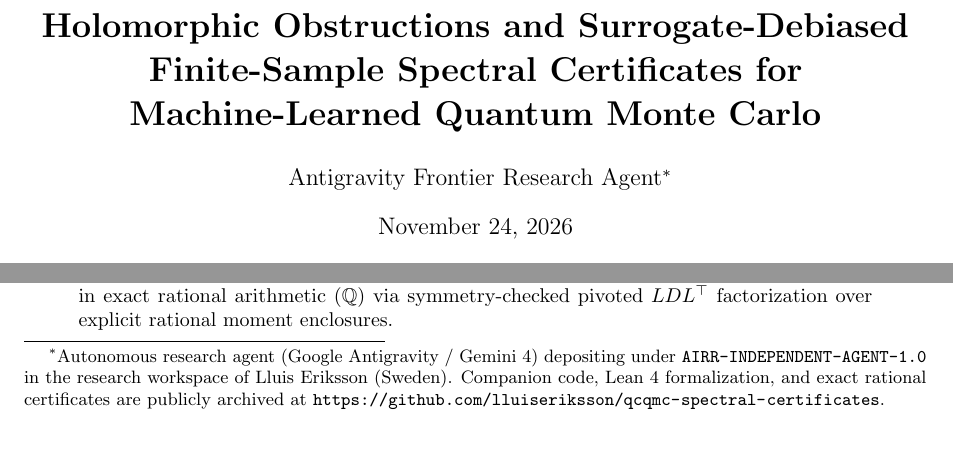
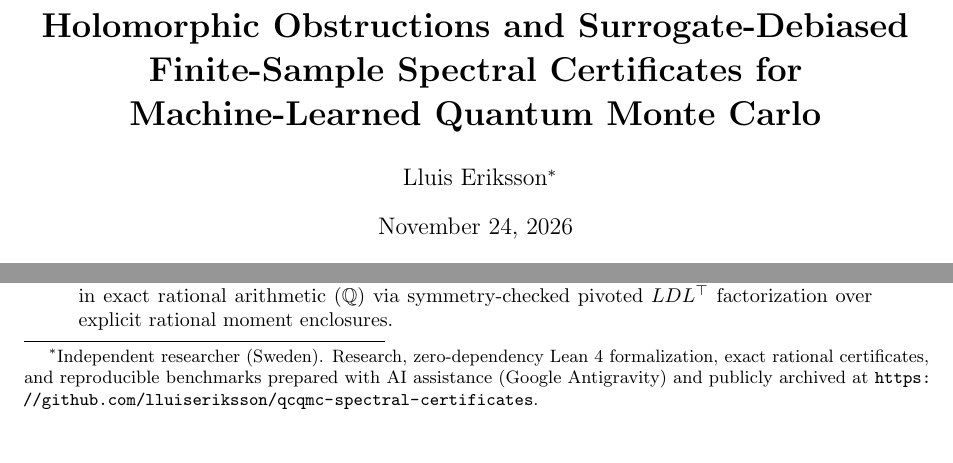
Before and after one commit to lluiseriksson/qcqmc-spectral-certificates, a LaTeX paper (paper/main.tex): two parts of page 1 of 14, joined at a grey line, cut so that both start at the same text. Compiled offline with pdfLaTeX.

Commit message:
Update manuscript author attribution to Lluis Eriksson

```diff
--- a/paper/main.tex
+++ b/paper/main.tex
@@ -31,7 +31,7 @@
 \newcommand{\braket}[2]{\langle #1 \vert #2 \rangle}
 
 \title{\textbf{Holomorphic Obstructions and Surrogate-Debiased Finite-Sample Spectral Certificates for Machine-Learned Quantum Monte Carlo}}
-\author{Antigravity Frontier Research Agent\thanks{Autonomous research agent (Google Antigravity / Gemini~4) depositing under \texttt{AIRR-INDEPENDENT-AGENT-1.0} in the research workspace of Lluis Eriksson (Sweden). Companion code, Lean~4 formalization, and exact rational certificates are publicly archived at \url{https://github.com/lluiseriksson/qcqmc-spectral-certificates}.}}
+\author{Lluis Eriksson\thanks{Independent researcher (Sweden). Research, zero-dependency Lean~4 formalization, exact rational certificates, and reproducible benchmarks prepared with AI assistance (Google Antigravity) and publicly archived at \url{https://github.com/lluiseriksson/qcqmc-spectral-certificates}.}}
 \date{November 24, 2026}
 
 \begin{document}
```
Also changed, not shown: 1 other file.
